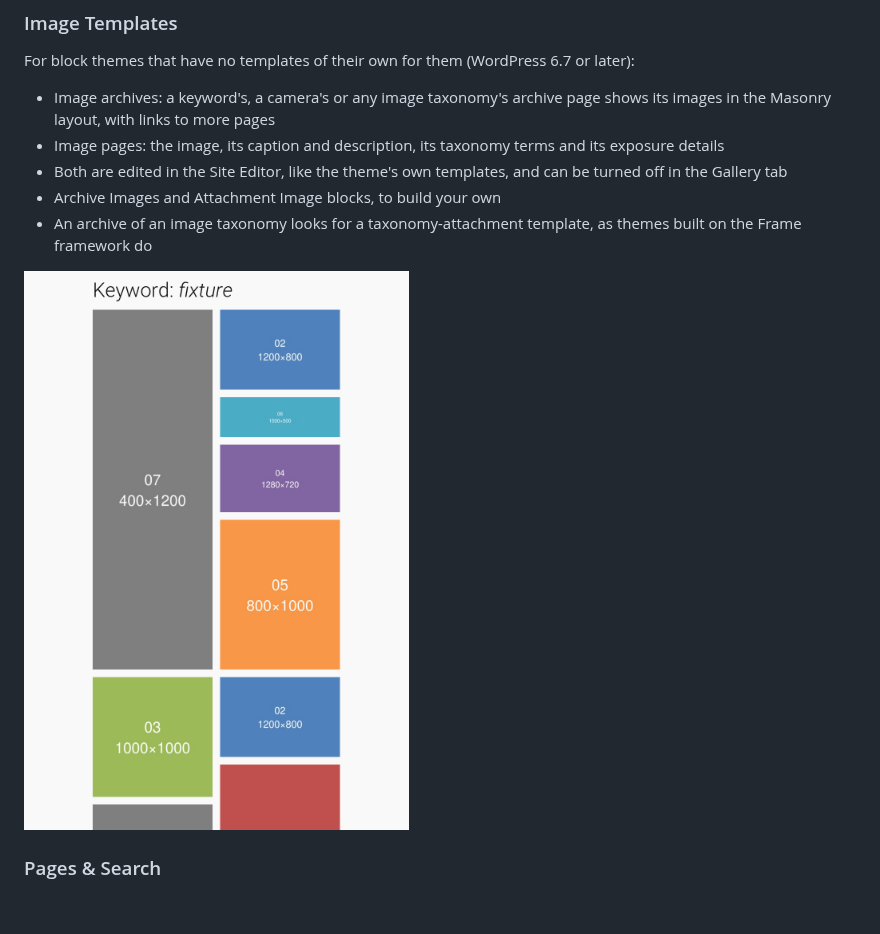
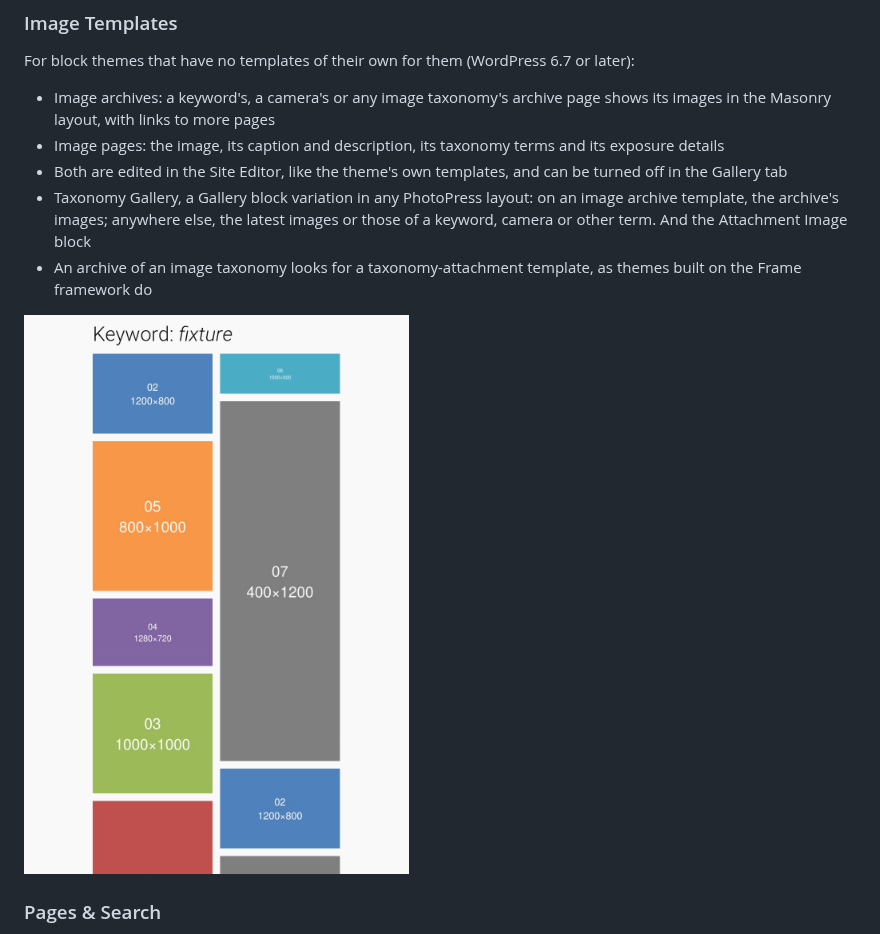
Before and after one commit to photopress-dev/photopress-plugin, a Markdown page: README.md, the part around the change. Rendered like a GitHub page; pictures changed too: .wordpress-org/screenshot-17.png; blank space fills up the shorter version.

Commit message:
docs: Taxonomy Gallery in the readmes; screenshot-17 from its gallery

```diff
--- a/README.md
+++ b/README.md
@@ -102,7 +102,7 @@ For block themes that have no templates of their own for them (WordPress 6.7 or
 - Image archives: a keyword's, a camera's or any image taxonomy's archive page shows its images in the Masonry layout, with links to more pages
 - Image pages: the image, its caption and description, its taxonomy terms and its exposure details
 - Both are edited in the Site Editor, like the theme's own templates, and can be turned off in the Gallery tab
-- Archive Images and Attachment Image blocks, to build your own
+- Taxonomy Gallery, a Gallery block variation in any PhotoPress layout: on an image archive template, the archive's images; anywhere else, the latest images or those of a keyword, camera or other term. And the Attachment Image block
 - An archive of an image taxonomy looks for a taxonomy-attachment template, as themes built on the Frame framework do
 
 ![A keyword's images in the Image Archives template](.wordpress-org/screenshot-17.png)
```
Also changed, not shown: 2 other files.
